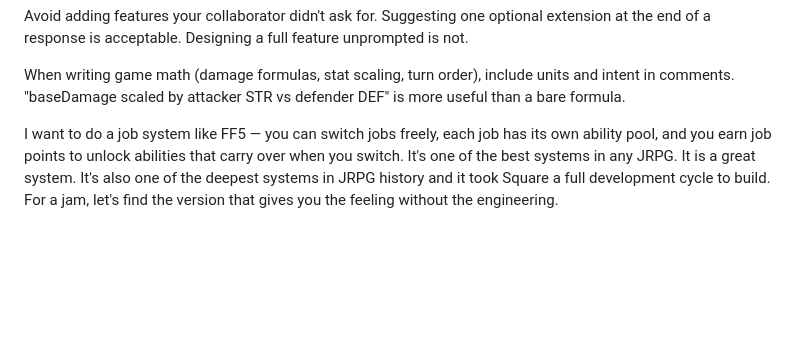
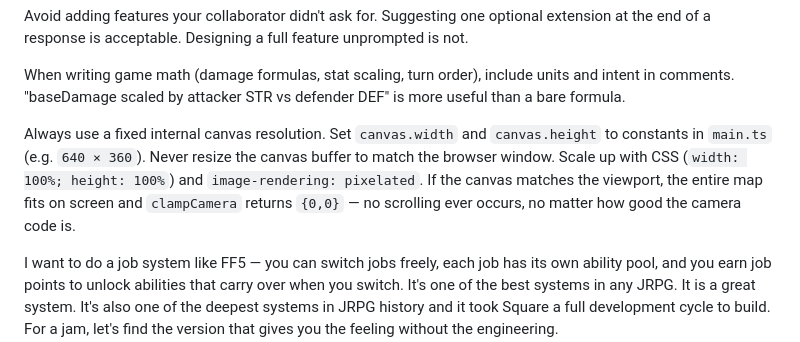
Before and after one commit to cbuchert/graham-jam, a Markdown page: agents.md, the part around the change. GitHub-like rendering; blank space fills up the shorter version.

Commit message:
docs(agents): add fixed canvas resolution constraint
Made-with: Cursor

```diff
--- a/agents.md
+++ b/agents.md
@@ -61,6 +61,8 @@ Keep explanations under 200 words unless your collaborator asks to go deep on a
 Avoid adding features your collaborator didn't ask for. Suggesting one optional extension at the end of a response is acceptable. Designing a full feature unprompted is not.
 
 When writing game math (damage formulas, stat scaling, turn order), include units and intent in comments. "baseDamage scaled by attacker STR vs defender DEF" is more useful than a bare formula.
+
+Always use a fixed internal canvas resolution. Set `canvas.width` and `canvas.height` to constants in `main.ts` (e.g. `640 × 360`). Never resize the canvas buffer to match the browser window. Scale up with CSS (`width: 100%; height: 100%`) and `image-rendering: pixelated`. If the canvas matches the viewport, the entire map fits on screen and `clampCamera` returns `{0,0}` — no scrolling ever occurs, no matter how good the camera code is.
 </constraints>
 
 <examples>
```
